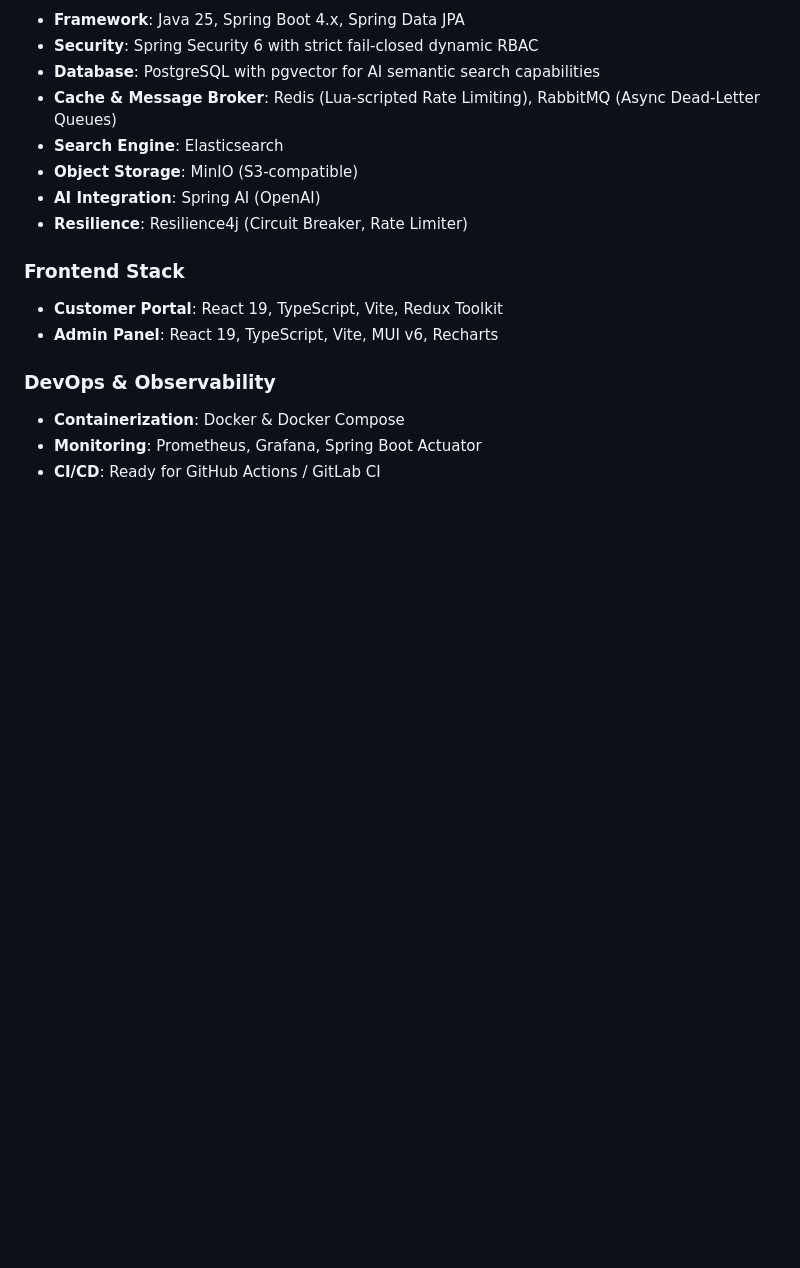
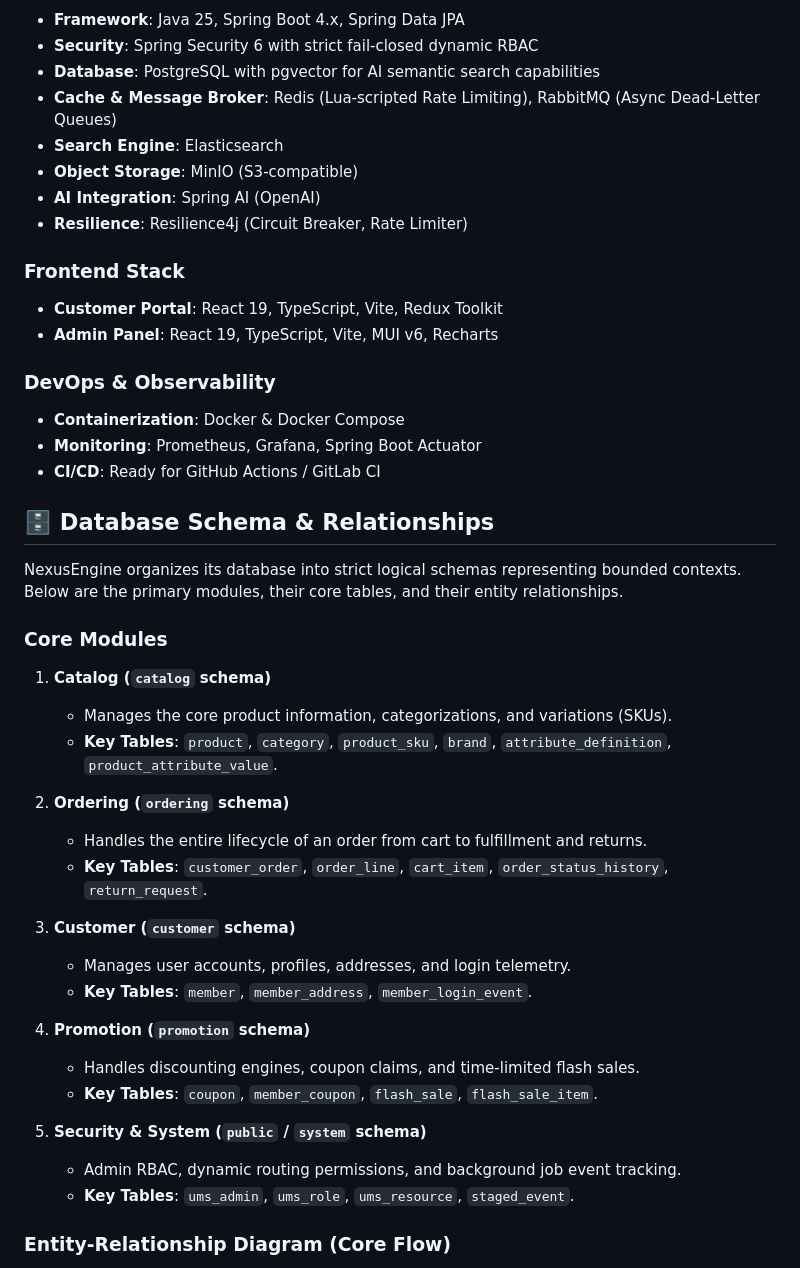
Before and after one commit to AadarshPandey/NexusEngine, a Markdown page: README.md, the part around one of its changes. GitHub-like rendering; blank space fills up the shorter version.

Commit message:
docs: add database schema and relationship section to README

```diff
--- a/README.md
+++ b/README.md
@@ -132,3 +132,32 @@ flowchart TD
 - **Monitoring**: Prometheus, Grafana, Spring Boot Actuator
 - **CI/CD**: Ready for GitHub Actions / GitLab CI
 
+
+## 🗄️ Database Schema & Relationships
+
+NexusEngine organizes its database into strict logical schemas representing bounded contexts. Below are the primary modules, their core tables, and their entity relationships.
+
+### Core Modules
+
+1. **Catalog (`catalog` schema)**
+   - Manages the core product information, categorizations, and variations (SKUs).
+   - **Key Tables**: `product`, `category`, `product_sku`, `brand`, `attribute_definition`, `product_attribute_value`.
+
+2. **Ordering (`ordering` schema)**
+   - Handles the entire lifecycle of an order from cart to fulfillment and returns.
+   - **Key Tables**: `customer_order`, `order_line`, `cart_item`, `order_status_history`, `return_request`.
+
+3. **Customer (`customer` schema)**
+   - Manages user accounts, profiles, addresses, and login telemetry.
+   - **Key Tables**: `member`, `member_address`, `member_login_event`.
+
+4. **Promotion (`promotion` schema)**
+   - Handles discounting engines, coupon claims, and time-limited flash sales.
+   - **Key Tables**: `coupon`, `member_coupon`, `flash_sale`, `flash_sale_item`.
+
+5. **Security & System (`public` / `system` schema)**
+   - Admin RBAC, dynamic routing permissions, and background job event tracking.
+   - **Key Tables**: `ums_admin`, `ums_role`, `ums_resource`, `staged_event`.
+
+### Entity-Relationship Diagram (Core Flow)
+
```
Also changed, not shown: other parts of README.md (+58 -0 lines).
